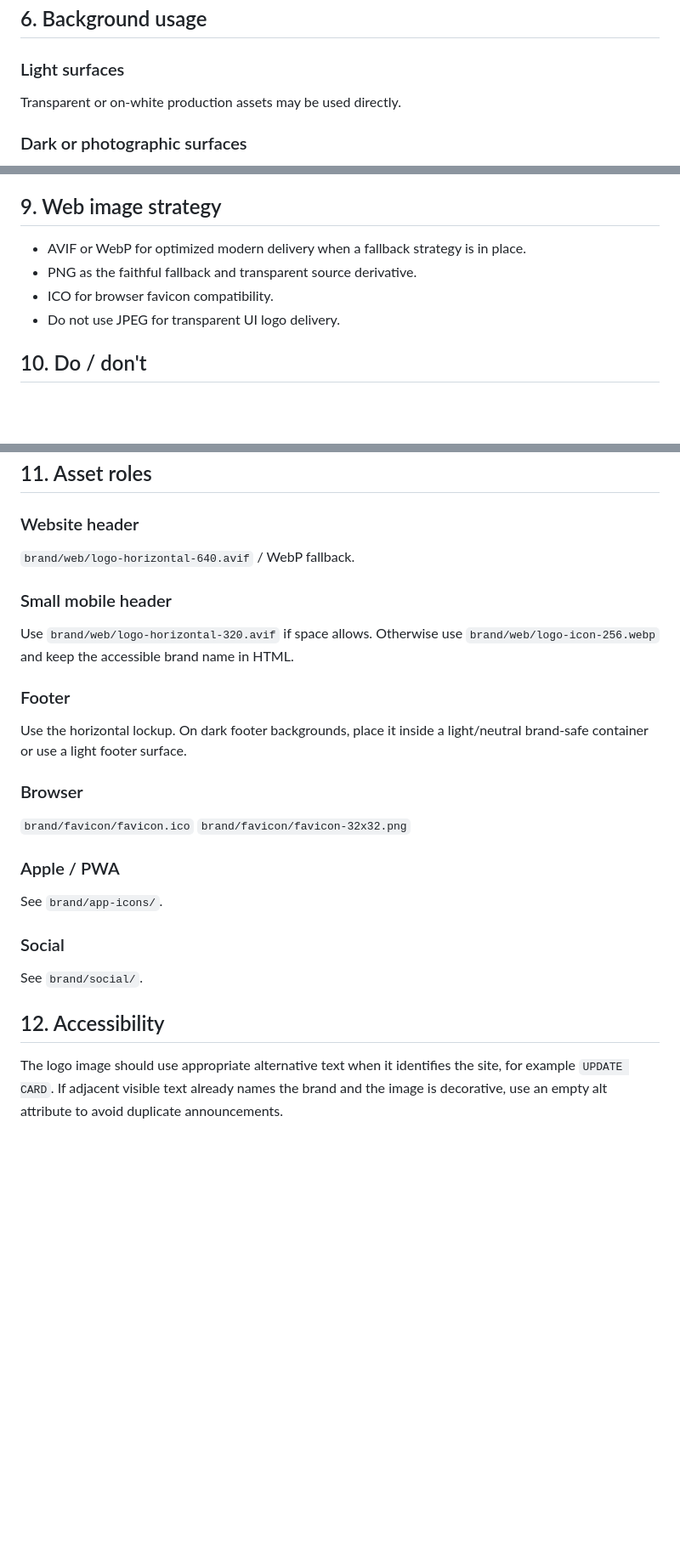
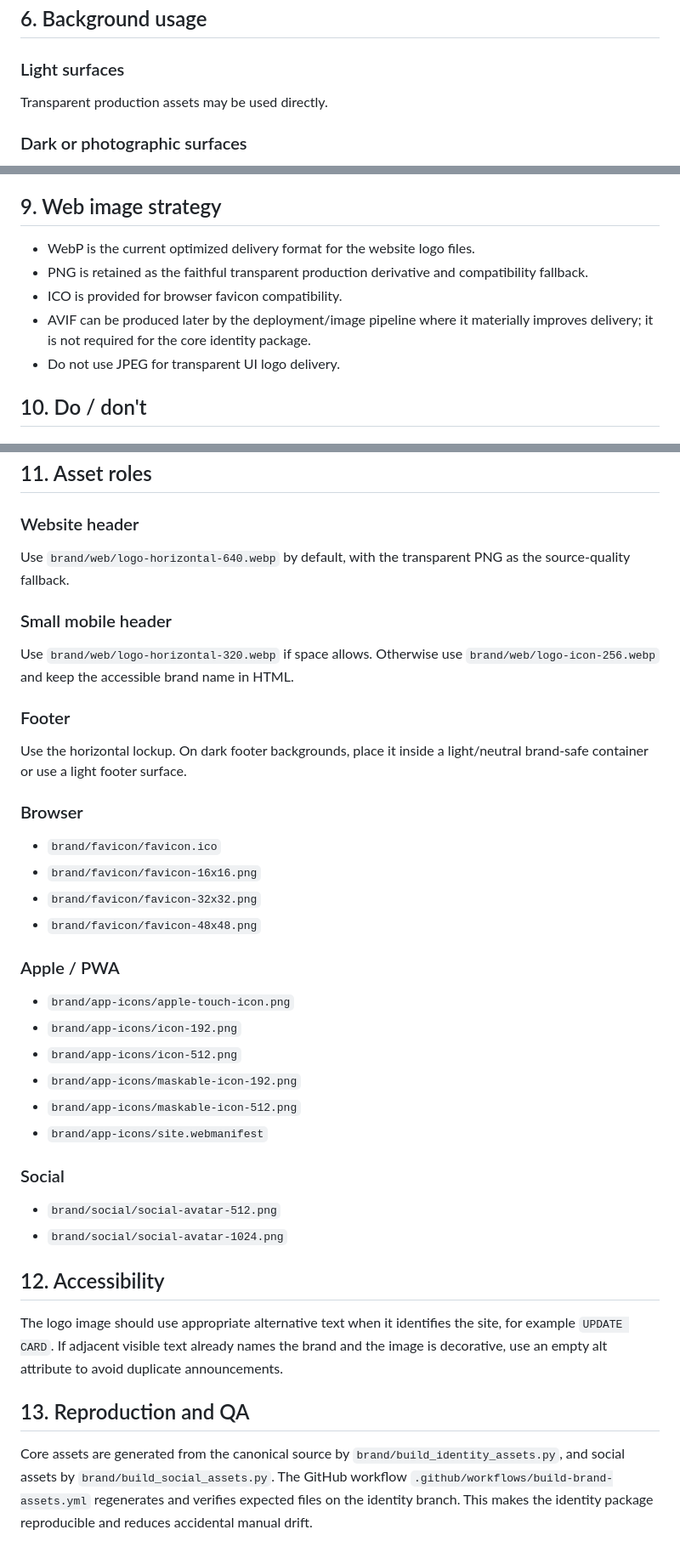
Before and after one commit to 7eaur/update_card, a Markdown page: docs/brand/BRAND_IDENTITY_GUIDELINES.md, 3 parts joined by grey strips. Shown at 85% size. GitHub-like rendering; blank space fills up the shorter version.

Commit message:
brand: finalize identity guidelines

```diff
--- a/docs/brand/BRAND_IDENTITY_GUIDELINES.md
+++ b/docs/brand/BRAND_IDENTITY_GUIDELINES.md
@@ -84,7 +86,7 @@ Do not replace the logo artwork with this CSS gradient.
 
 ### Light surfaces
 
-Transparent or on-white production assets may be used directly.
+Transparent production assets may be used directly.
 
 ### Dark or photographic surfaces
 
@@ -103,9 +105,10 @@ Implementation guidance:
 
 ## 9. Web image strategy
 
-- AVIF or WebP for optimized modern delivery when a fallback strategy is in place.
-- PNG as the faithful fallback and transparent source derivative.
-- ICO for browser favicon compatibility.
+- WebP is the current optimized delivery format for the website logo files.
+- PNG is retained as the faithful transparent production derivative and compatibility fallback.
+- ICO is provided for browser favicon compatibility.
+- AVIF can be produced later by the deployment/image pipeline where it materially improves delivery; it is not required for the core identity package.
 - Do not use JPEG for transparent UI logo delivery.
 
 ## 10. Do / don't
@@ -130,24 +133,36 @@ Implementation guidance:
 ## 11. Asset roles
 
 ### Website header
-`brand/web/logo-horizontal-640.avif` / WebP fallback.
+Use `brand/web/logo-horizontal-640.webp` by default, with the transparent PNG as the source-quality fallback.
 
 ### Small mobile header
-Use `brand/web/logo-horizontal-320.avif` if space allows. Otherwise use `brand/web/logo-icon-256.webp` and keep the accessible brand name in HTML.
+Use `brand/web/logo-horizontal-320.webp` if space allows. Otherwise use `brand/web/logo-icon-256.webp` and keep the accessible brand name in HTML.
 
 ### Footer
 Use the horizontal lockup. On dark footer backgrounds, place it inside a light/neutral brand-safe container or use a light footer surface.
 
 ### Browser
-`brand/favicon/favicon.ico`
-`brand/favicon/favicon-32x32.png`
+- `brand/favicon/favicon.ico`
+- `brand/favicon/favicon-16x16.png`
+- `brand/favicon/favicon-32x32.png`
+- `brand/favicon/favicon-48x48.png`
 
 ### Apple / PWA
-See `brand/app-icons/`.
+- `brand/app-icons/apple-touch-icon.png`
+- `brand/app-icons/icon-192.png`
+- `brand/app-icons/icon-512.png`
+- `brand/app-icons/maskable-icon-192.png`
+- `brand/app-icons/maskable-icon-512.png`
+- `brand/app-icons/site.webmanifest`
 
 ### Social
-See `brand/social/`.
+- `brand/social/social-avatar-512.png`
+- `brand/social/social-avatar-1024.png`
 
 ## 12. Accessibility
 
 The logo image should use appropriate alternative text when it identifies the site, for example `UPDATE CARD`. If adjacent visible text already names the brand and the image is decorative, use an empty alt attribute to avoid duplicate announcements.
+
+## 13. Reproduction and QA
+
+Core assets are generated from the canonical source by `brand/build_identity_assets.py`, and social assets by `brand/build_social_assets.py`. The GitHub workflow `.github/workflows/build-brand-assets.yml` regenerates and verifies expected files on the identity branch. This makes the identity package reproducible and reduces accidental manual drift.
```
Also changed, not shown: other parts of docs/brand/BRAND_IDENTITY_GUIDELINES.md (+8 -6 lines).
